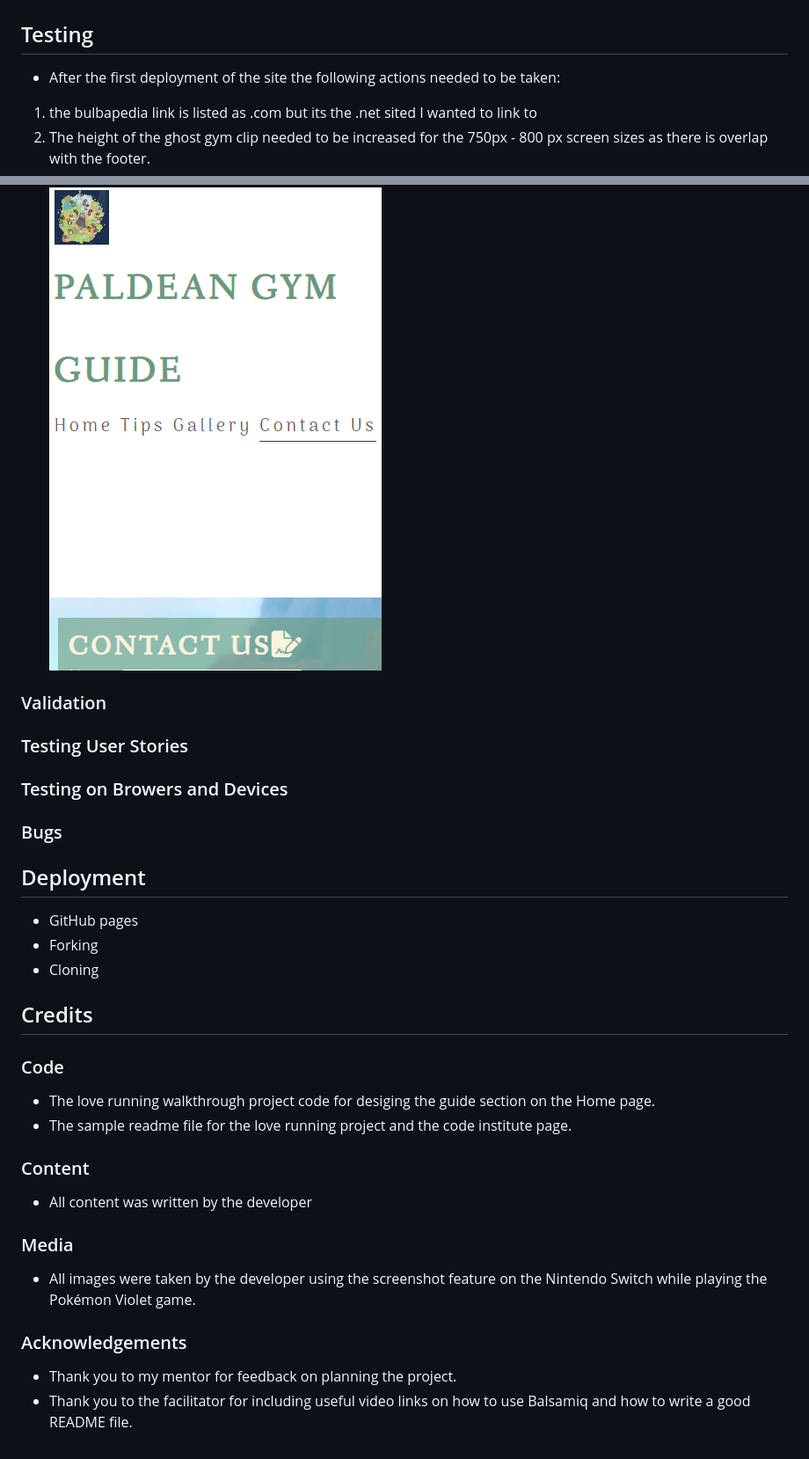
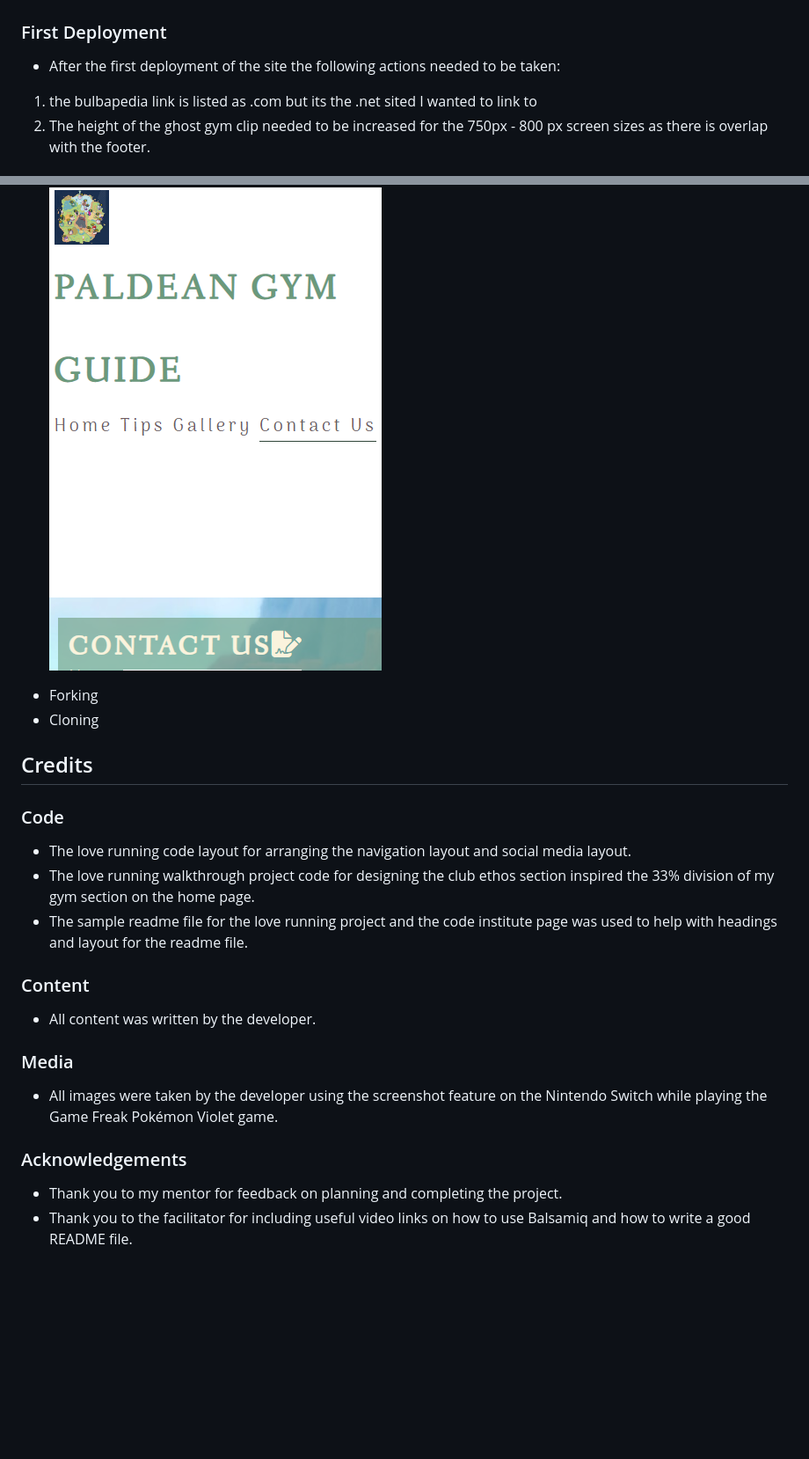
Before and after one commit to Code-Institute-Submissions/paldean-gym-guide, a Markdown page: README.md, 2 parts joined by grey strips. Shown: that part at 88% size. GitHub-like rendering; blank space fills up the shorter version.

```diff
--- a/README.md
+++ b/README.md
@@ -106,7 +134,7 @@ Github was used to deploy the site.
 5. Under the heading of build and deployment click the branch drop down menu and select main and click save.
 6. Refresh the page and a notification will display that your site is now live and click the visit site option.
 ![Instructions](assets/images/github-pages.PNG)
-## Testing
+### First Deployment
 - After the first deployment of the site the following actions needed to be taken:
 1. the bulbapedia link is listed as .com but its the .net sited I wanted to link to
 1. The height of the ghost gym clip needed to be increased for the 750px - 800 px screen sizes as there is overlap with the footer.
@@ -114,34 +142,25 @@ Github was used to deploy the site.
 ![Ghost Gym Overlap](assets/images/ghost-gym-clip-overlap.PNG)
 ![Hero Image Text Hidden](assets/images/hero-image-text-hidden.PNG)
 ![Contact Us Gap](assets/images/contact-us-gaps.PNG)
-### Validation
 
-### Testing User Stories
-
-### Testing on Browers and Devices
-
-### Bugs
-
-## Deployment
-
-- GitHub pages
 - Forking
 - Cloning
 
 ## Credits
 
 ### Code
-- The love running walkthrough project code for desiging the guide section on the Home page.
-- The sample readme file for the love running project and the code institute page.
+- The love running code layout for arranging the navigation layout and social media layout.
+- The love running walkthrough project code for designing the club ethos section inspired the 33% division of my gym section on the home page.
+- The sample readme file for the love running project and the code institute page was used to help with headings and layout for the readme file.
 
 ### Content
 
-- All content was written by the developer
+- All content was written by the developer.
 
 ### Media
-- All images were taken by the developer using the screenshot feature on the Nintendo Switch while playing the Pokémon Violet game.
+- All images were taken by the developer using the screenshot feature on the Nintendo Switch while playing the Game Freak Pokémon Violet game.
 
 ### Acknowledgements
 
-- Thank you to my mentor for feedback on planning the project.
+- Thank you to my mentor for feedback on planning and completing the project.
 - Thank you to the facilitator for including useful video links on how to use Balsamiq and how to write a good README file.
```
Also changed, not shown: other parts of README.md (+33 -5 lines).
